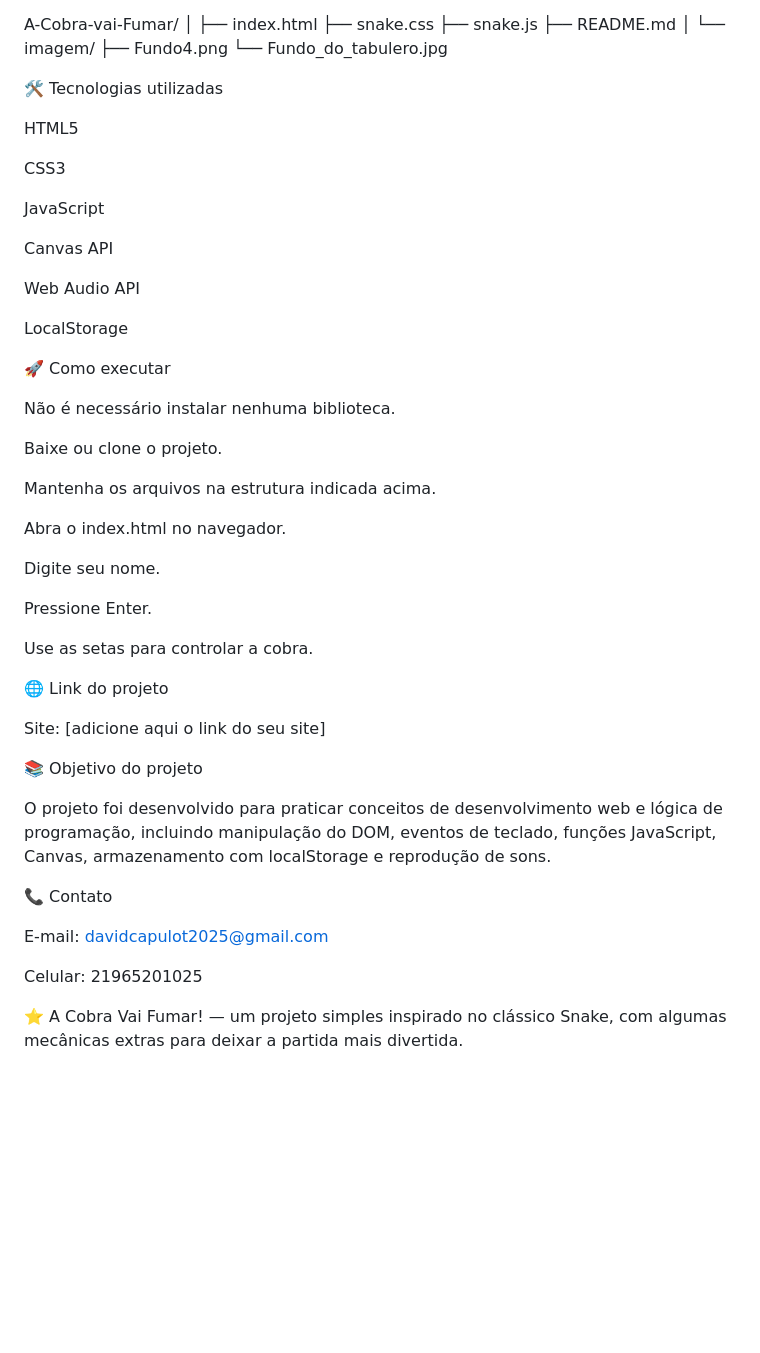
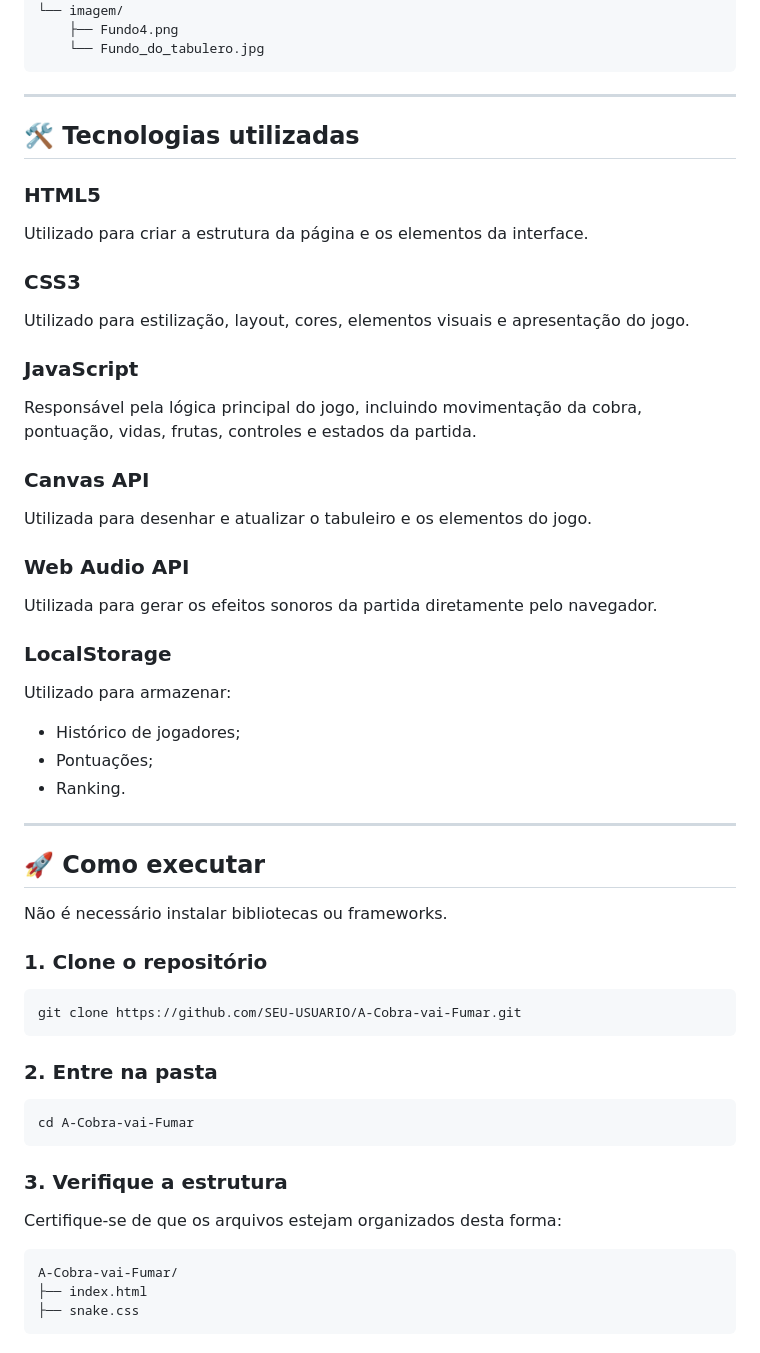
Before and after one commit to DCapulot/A-Cobra-vai-Fumar, a Markdown page: README.md, the part around one of its changes. Rendered like a GitHub page; blank space fills up the shorter version.

````diff
--- a/README.md
+++ b/README.md
@@ -113,49 +164,64 @@ A-Cobra-vai-Fumar/
 └── imagem/
     ├── Fundo4.png
     └── Fundo_do_tabulero.jpg
+```
 
-🛠️ Tecnologias utilizadas
+---
 
-HTML5
+## 🛠️ Tecnologias utilizadas
 
-CSS3
+### HTML5
 
-JavaScript
+Utilizado para criar a estrutura da página e os elementos da interface.
 
-Canvas API
+### CSS3
 
-Web Audio API
+Utilizado para estilização, layout, cores, elementos visuais e apresentação do jogo.
 
-LocalStorage
+### JavaScript
 
-🚀 Como executar
+Responsável pela lógica principal do jogo, incluindo movimentação da cobra, pontuação, vidas, frutas, controles e estados da partida.
 
-Não é necessário instalar nenhuma biblioteca.
+### Canvas API
 
-Baixe ou clone o projeto.
+Utilizada para desenhar e atualizar o tabuleiro e os elementos do jogo.
 
-Mantenha os arquivos na estrutura indicada acima.
+### Web Audio API
 
-Abra o index.html no navegador.
+Utilizada para gerar os efeitos sonoros da partida diretamente pelo navegador.
 
-Digite seu nome.
+### LocalStorage
 
-Pressione Enter.
+Utilizado para armazenar:
 
-Use as setas para controlar a cobra.
+* Histórico de jogadores;
+* Pontuações;
+* Ranking.
 
-🌐 Link do projeto
+---
 
-Site: [adicione aqui o link do seu site]
+## 🚀 Como executar
 
-📚 Objetivo do projeto
+Não é necessário instalar bibliotecas ou frameworks.
 
-O projeto foi desenvolvido para praticar conceitos de desenvolvimento web e lógica de programação, incluindo manipulação do DOM, eventos de teclado, funções JavaScript, Canvas, armazenamento com localStorage e reprodução de sons.
+### 1. Clone o repositório
 
-📞 Contato
+```bash
+git clone https://github.com/SEU-USUARIO/A-Cobra-vai-Fumar.git
+```
 
-E-mail: davidcapulot2025@gmail.com
+### 2. Entre na pasta
 
-Celular: 21965201025
+```bash
+cd A-Cobra-vai-Fumar
+```
 
-⭐ A Cobra Vai Fumar! — um projeto simples inspirado no clássico Snake, com algumas mecânicas extras para deixar a partida mais divertida.
+### 3. Verifique a estrutura
+
+Certifique-se de que os arquivos estejam organizados desta forma:
+
+```text
+A-Cobra-vai-Fumar/
+├── index.html
+├── snake.css
+```
````
Also changed, not shown: other parts of README.md (+101 -50 lines).
